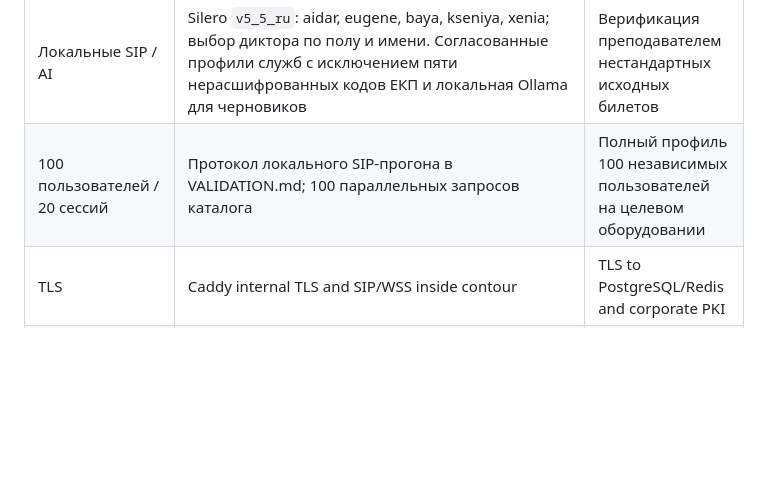
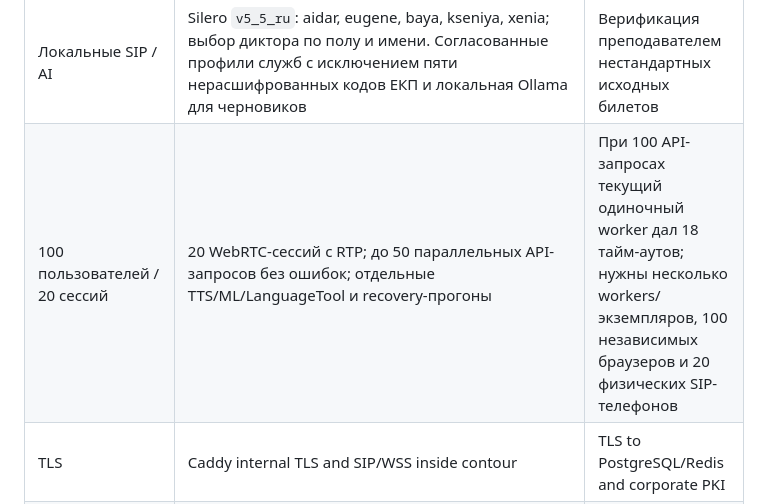
Before and after one commit to Any1Key/ARM-112-Enterprice, a Markdown page: docs/TRACEABILITY.md, the part around the change. GitHub-like rendering; blank space fills up the shorter version.

```diff
--- a/docs/TRACEABILITY.md
+++ b/docs/TRACEABILITY.md
@@ -23,7 +23,7 @@
 | Восстановление | Черновики, ревизии, повторная отправка, повторный вход | Испытания 30-секундного разрыва/аварий |
 | Учебный вызов | Локальный Asterisk, WebRTC/WSS/TURN, отдельный UDP-профиль IP-телефона, запись, перевод, учебные службы 101–104 и 57 дополнительных служб; 10 парных вариантов начала/окончания, 1–3 гудка, Caller ID с названием службы, конференция до 4 участников | Full outage test and production telephony integration |
 | Локальные SIP / AI | Silero `v5_5_ru`: aidar, eugene, baya, kseniya, xenia; выбор диктора по полу и имени. Согласованные профили служб с исключением пяти нерасшифрованных кодов ЕКП и локальная Ollama для черновиков | Верификация преподавателем нестандартных исходных билетов |
-| 100 пользователей / 20 сессий | Протокол локального SIP-прогона в VALIDATION.md; 100 параллельных запросов каталога | Полный профиль 100 независимых пользователей на целевом оборудовании |
+| 100 пользователей / 20 сессий | 20 WebRTC-сессий с RTP; до 50 параллельных API-запросов без ошибок; отдельные TTS/ML/LanguageTool и recovery-прогоны | При 100 API-запросах текущий одиночный worker дал 18 тайм-аутов; нужны несколько workers/экземпляров, 100 независимых браузеров и 20 физических SIP-телефонов |
 | TLS | Caddy internal TLS and SIP/WSS inside contour | TLS to PostgreSQL/Redis and corporate PKI |
 | Хранение >= 6 месяцев | Карточки, результаты, аудио и аудит хранятся 180 дней; ежедневная очистка и ручной запуск | Внешний архив и юридически утверждённая политика |
 | Ежедневный backup | Full DB/media/runtime copy every 23h, admin manual trigger/history/download, confirmed restore/upload via restricted staging DB and safety snapshot, freshness monitor, SHA-256, scheduled isolated restore drill, optional second mirror and destructive-action guard | Off-host destination and external alerting must be configured; multi-node HA is not included |
```
Also changed, not shown: docs/PERFORMANCE_TEST_2026-09-29.md (added, +71 -0 lines), docs/VALIDATION.md (+4 -0 lines).
